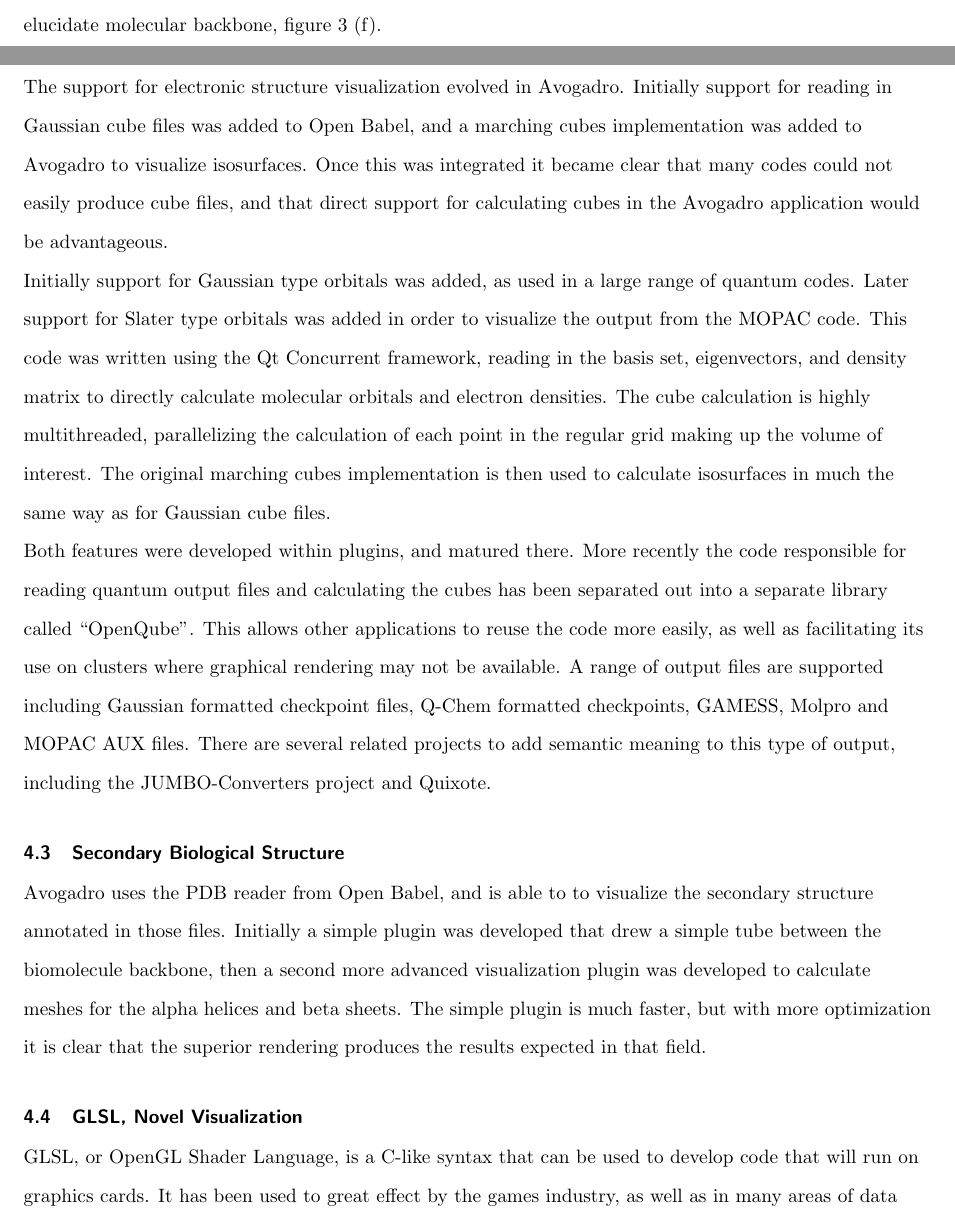
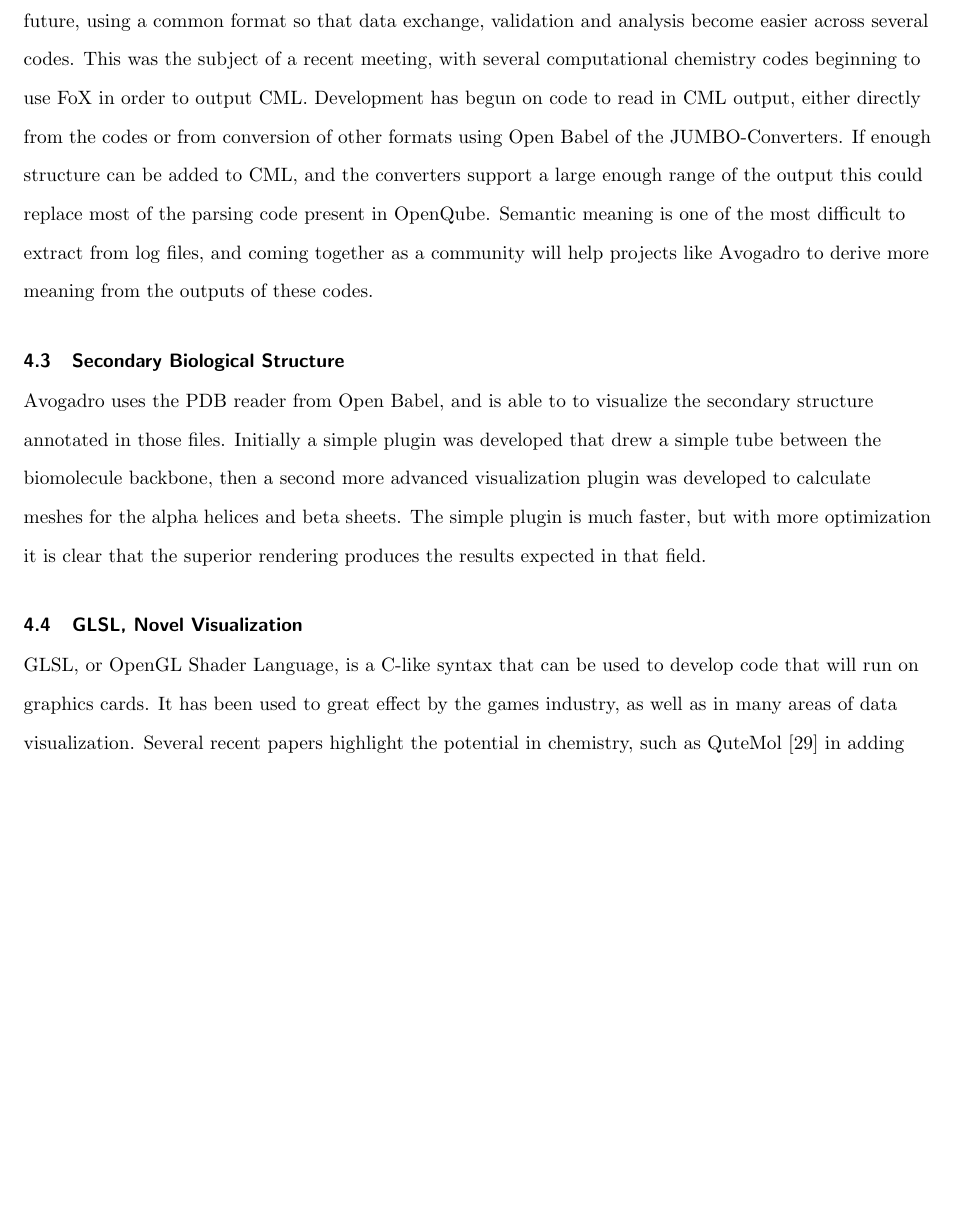
Before and after one commit to avogadropaper/avogadropaper, a LaTeX document (AvogadroPaper/AvogadroPaper.tex): two parts of pages 9 and 10 of 21 before the commit and part of page 10 of 21 after it, the two joined at a grey line, cut at the place of the change, the shorter picture padded with empty space. Compiled offline with pdfLaTeX; a missing bibliography style is replaced by a similar one.

Commit message:
Combined sections, and adding some summary on value of semantics.

```diff
--- a/AvogadroPaper/AvogadroPaper.tex
+++ b/AvogadroPaper/AvogadroPaper.tex
@@ -475,9 +435,3 @@
 
 \subsection{Electronic Structure}
 
-The support for electronic structure visualization evolved in Avogadro.
-Initially support for reading in Gaussian cube files was added to Open Babel,
-and a marching cubes implementation was added to Avogadro to visualize
-isosurfaces. Once this was integrated it became clear that many codes could not
-easily produce cube files, and that direct support for calculating cubes in the
-Avogadro application would be advantageous.
@@ -484,10 +445 @@
 
-Initially support for Gaussian type orbitals was added, as used in a large
-range of quantum codes. Later support for Slater type orbitals was added in
-order to visualize the output from the MOPAC code. This code was written using
-the Qt Concurrent framework, reading in the basis set, eigenvectors, and density
-matrix to directly calculate molecular orbitals and electron
-densities. The cube calculation is highly multithreaded, parallelizing the
-calculation of each point in the regular grid making up the volume of interest.
-The original marching cubes implementation is then used to calculate
-isosurfaces in much the same way as for Gaussian cube files.
@@ -494,10 +453 @@
 
-Both features were developed within plugins, and matured there. More recently
-the code responsible for reading quantum output files and calculating the cubes
-has been separated out into a separate library called ``OpenQube''. This allows
-other applications to reuse the code more easily, as well as facilitating its
-use on clusters where graphical rendering may not be available. A range of
-output files are supported including Gaussian formatted checkpoint files,
-Q-Chem formatted checkpoints, GAMESS, Molpro and MOPAC AUX files. There are
-several related projects to add semantic meaning to this type of output,
-including the JUMBO-Converters project and Quixote.
@@ -504,3 +478,13 @@
+will adopt semantic output in the future, using a common format so that data exchange,
+validation and analysis become easier across several codes. This was the subject of
+a recent meeting, with several computational chemistry codes beginning to use FoX
+in order to output CML. Development has begun on code to read in CML output,
+either directly from the codes or from conversion of other formats using Open Babel
+of the JUMBO-Converters. If enough structure can be added to CML, and the
+converters support a large enough range of the output this could replace most of
+the parsing code present in OpenQube. Semantic meaning is one of the most
+difficult to extract from log files, and coming together as a community will help
+projects like Avogadro to derive more meaning from the outputs of these codes.
 
 \subsection{Secondary Biological Structure}
 
```
Also changed, not shown: AvogadroPaper/AvogadroPaper.tex (78 more changed lines).
